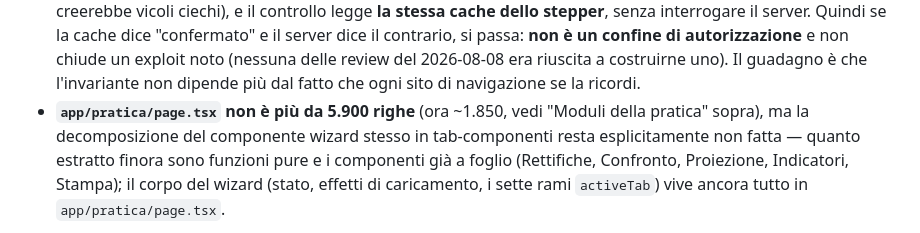
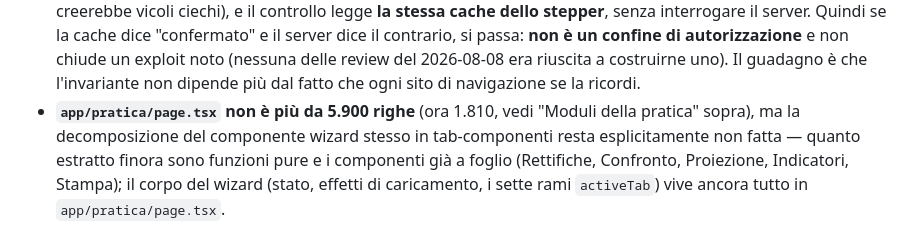
Before and after one commit to XrayFinanceDEV/xbrlbudget, a Markdown page: CLAUDE.md, the part around one of its changes. Rendered like a GitHub page.

```diff
--- a/CLAUDE.md
+++ b/CLAUDE.md
@@ -1101,7 +1101,7 @@ and a reset to the Import step — never a blank `<main>`.
   il server dice il contrario, si passa: **non è un confine di autorizzazione** e non chiude un
   exploit noto (nessuna delle review del 2026-08-08 era riuscita a costruirne uno). Il guadagno è
   che l'invariante non dipende più dal fatto che ogni sito di navigazione se la ricordi.
-- **`app/pratica/page.tsx` non è più da 5.900 righe** (ora ~1.850, vedi "Moduli della pratica" sopra),
+- **`app/pratica/page.tsx` non è più da 5.900 righe** (ora 1.810, vedi "Moduli della pratica" sopra),
   ma la decomposizione del componente wizard stesso in tab-componenti resta esplicitamente non
   fatta — quanto estratto finora sono funzioni pure e i componenti già a foglio (Rettifiche,
   Confronto, Proiezione, Indicatori, Stampa); il corpo del wizard (stato, effetti di caricamento,
```
Also changed, not shown: other parts of CLAUDE.md (+1 -1 lines).
